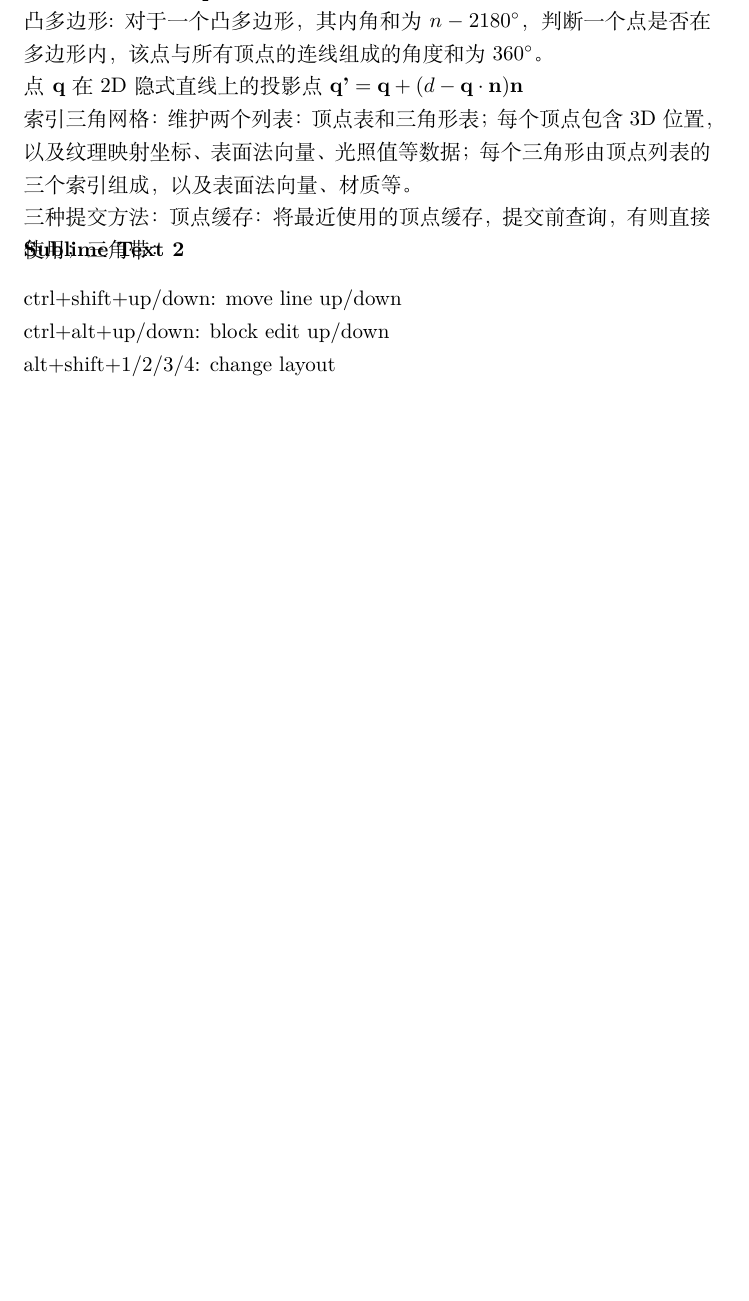
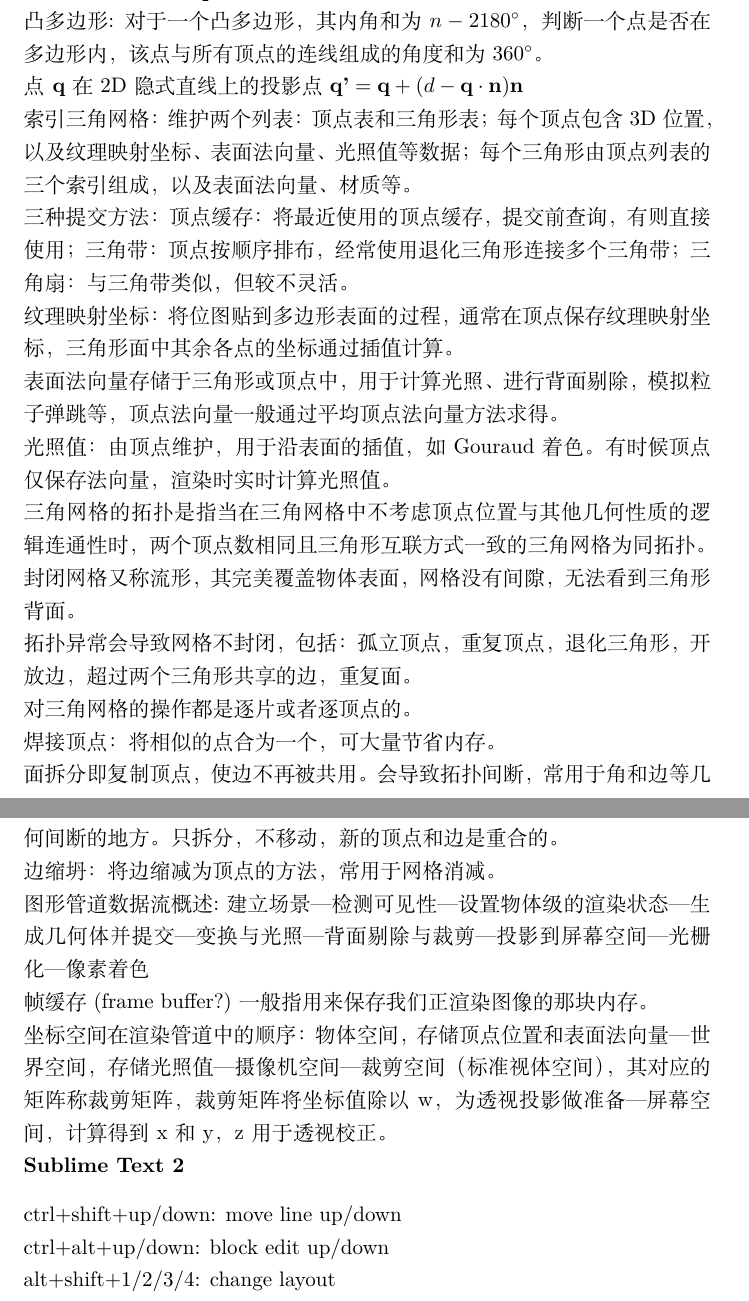
Before and after one commit to lyfne/My_Note, a LaTeX document (Shortcut/Shortcut.tex): part of page 3 of 5 before the commit and two parts of pages 3 and 4 of 6 after it, the two joined at a grey line, cut so that both start at the same text, the shorter picture padded with empty space. Compiled offline with XeLaTeX.

Commit message:
3D Graphics Update

```diff
--- a/Shortcut/Shortcut.tex
+++ b/Shortcut/Shortcut.tex
@@ -61,7 +61,20 @@ OBB: oriented bounding box, 方向矩形边界框。\\
 凸多边形: 对于一个凸多边形，其内角和为$（n-2）180^{\circ}$，判断一个点是否在多边形内，该点与所有顶点的连线组成的角度和为$360^{\circ}$。\\
 点\textbf{q}在2D隐式直线上的投影点$\textbf{q'}=\textbf{q}+(d-\textbf{q}\cdot\textbf{n})\textbf{n}$\\
 索引三角网格：维护两个列表：顶点表和三角形表；每个顶点包含3D位置，以及纹理映射坐标、表面法向量、光照值等数据；每个三角形由顶点列表的三个索引组成，以及表面法向量、材质等。\\
-三种提交方法：顶点缓存：将最近使用的顶点缓存，提交前查询，有则直接使用；三角带：
+三种提交方法：顶点缓存：将最近使用的顶点缓存，提交前查询，有则直接使用；三角带：顶点按顺序排布，经常使用退化三角形连接多个三角带；三角扇：与三角带类似，但较不灵活。\\
+纹理映射坐标：将位图贴到多边形表面的过程，通常在顶点保存纹理映射坐标，三角形面中其余各点的坐标通过插值计算。\\
+表面法向量存储于三角形或顶点中，用于计算光照、进行背面剔除，模拟粒子弹跳等，顶点法向量一般通过平均顶点法向量方法求得。\\
+光照值：由顶点维护，用于沿表面的插值，如Gouraud着色。有时候顶点仅保存法向量，渲染时实时计算光照值。\\
+三角网格的拓扑是指当在三角网格中不考虑顶点位置与其他几何性质的逻辑连通性时，两个顶点数相同且三角形互联方式一致的三角网格为同拓扑。\\
+封闭网格又称流形，其完美覆盖物体表面，网格没有间隙，无法看到三角形背面。\\
+拓扑异常会导致网格不封闭，包括：孤立顶点，重复顶点，退化三角形，开放边，超过两个三角形共享的边，重复面。\\
+对三角网格的操作都是逐片或者逐顶点的。\\
+焊接顶点：将相似的点合为一个，可大量节省内存。\\
+面拆分即复制顶点，使边不再被共用。会导致拓扑间断，常用于角和边等几何间断的地方。只拆分，不移动，新的顶点和边是重合的。\\
+边缩坍：将边缩减为顶点的方法，常用于网格消减。\\
+图形管道数据流概述:建立场景---检测可见性---设置物体级的渲染状态---生成几何体并提交---变换与光照---背面剔除与裁剪---投影到屏幕空间---光栅化---像素着色\\
+帧缓存(frame buffer?)一般指用来保存我们正渲染图像的那块内存。\\
+坐标空间在渲染管道中的顺序：物体空间，存储顶点位置和表面法向量---世界空间，存储光照值---摄像机空间---裁剪空间（标准视体空间），其对应的矩阵称裁剪矩阵，裁剪矩阵将坐标值除以w，为透视投影做准备---屏幕空间，计算得到x和y，z用于透视校正。\\
 \section*{Sublime Text 2}
 \noindent ctrl+shift+up/down: move line up/down\\
 ctrl+alt+up/down: block edit up/down\\
```
